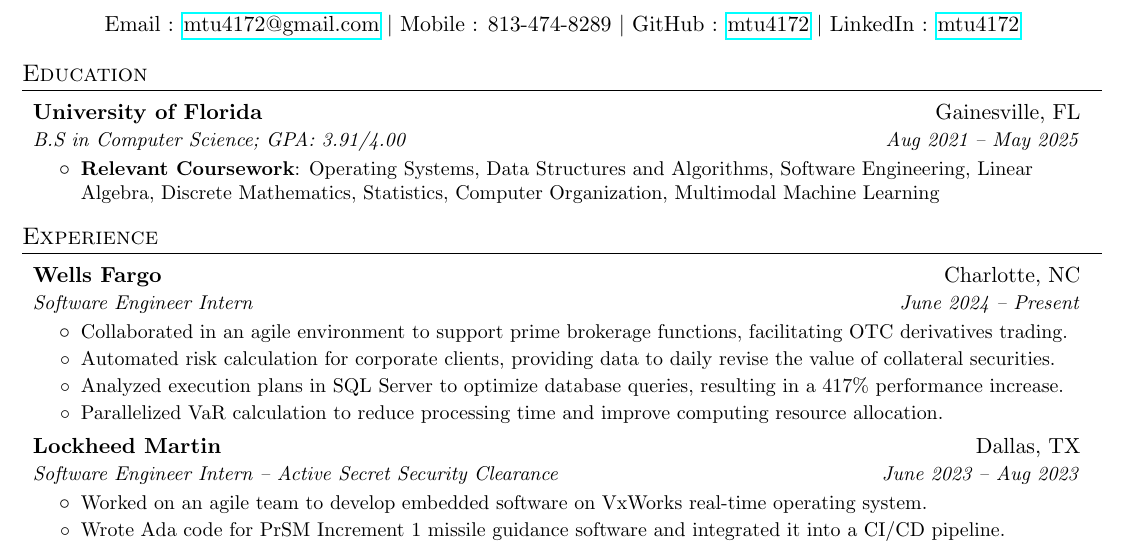
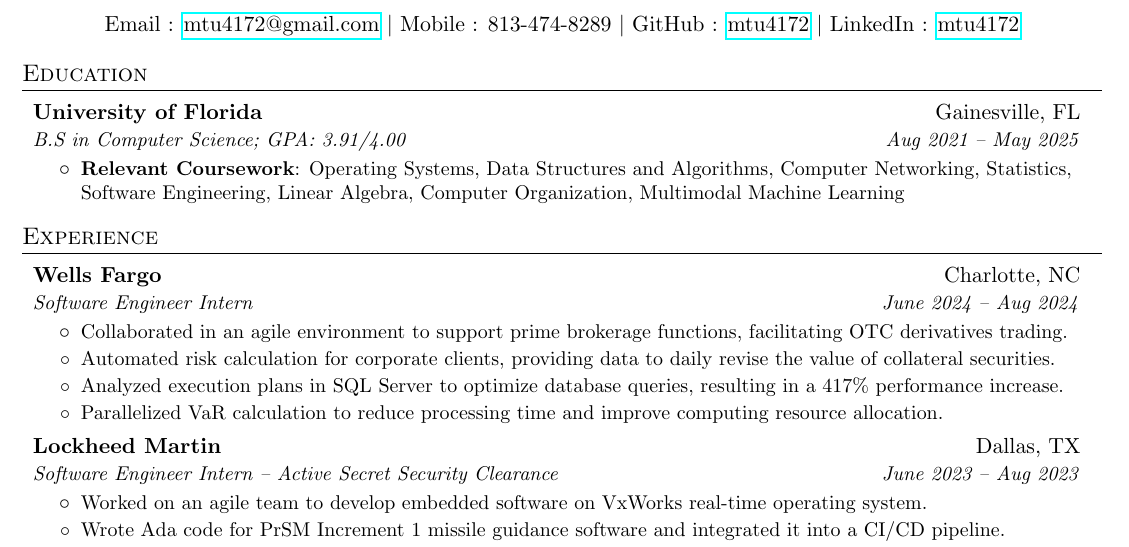
Before and after one commit to mtu4172/resume, a LaTeX CV (Resume.tex): part of the page, cut so that both start at the same text. Compiled offline with pdfLaTeX.

Commit message:
update wf date

```diff
--- a/Resume.tex
+++ b/Resume.tex
@@ -114,10 +114,10 @@
         \resumeItem{Relevant Coursework}
             {Operating Systems,
             Data Structures and Algorithms,
+            Computer Networking,
+            Statistics,
             Software Engineering,
             Linear Algebra,
-            Discrete Mathematics,
-            Statistics,
             Computer Organization,
             Multimodal Machine Learning
             }
@@ -129,7 +129,7 @@
   \resumeSubHeadingListStart
     \resumeSubheading
       {Wells Fargo}{Charlotte, NC}
-      {Software Engineer Intern}{June 2024 -- Present}
+      {Software Engineer Intern}{June 2024 -- Aug 2024}
       \resumeItemListStart
         \resumeItemExperience
           {Collaborated in an agile environment to support prime brokerage functions, facilitating OTC derivatives trading.}
```
Also changed, not shown: Resume.pdf.
